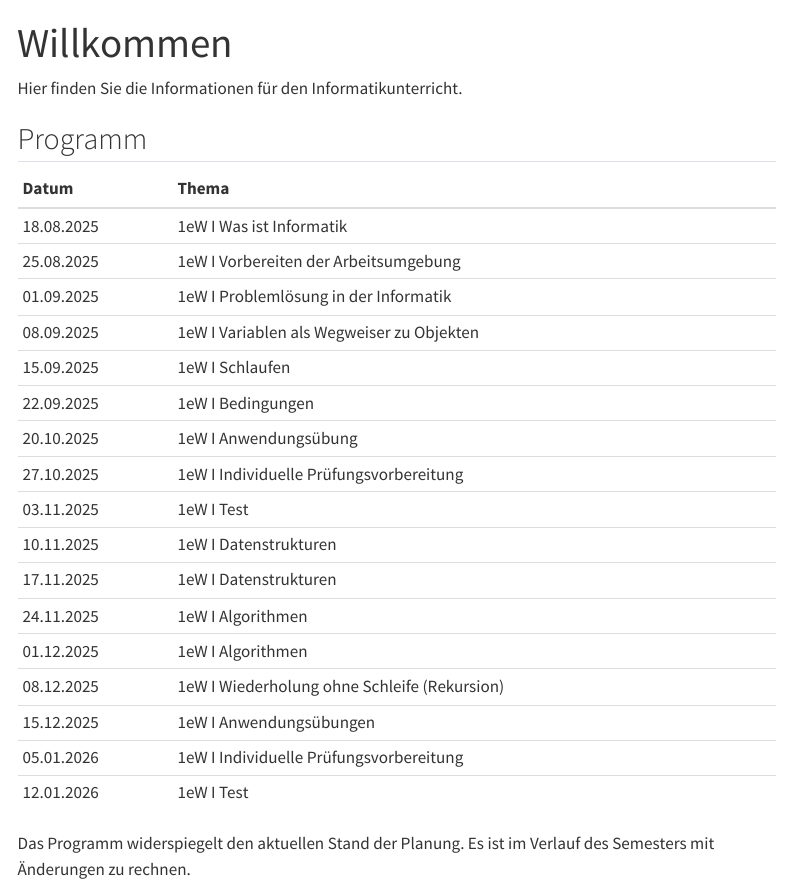
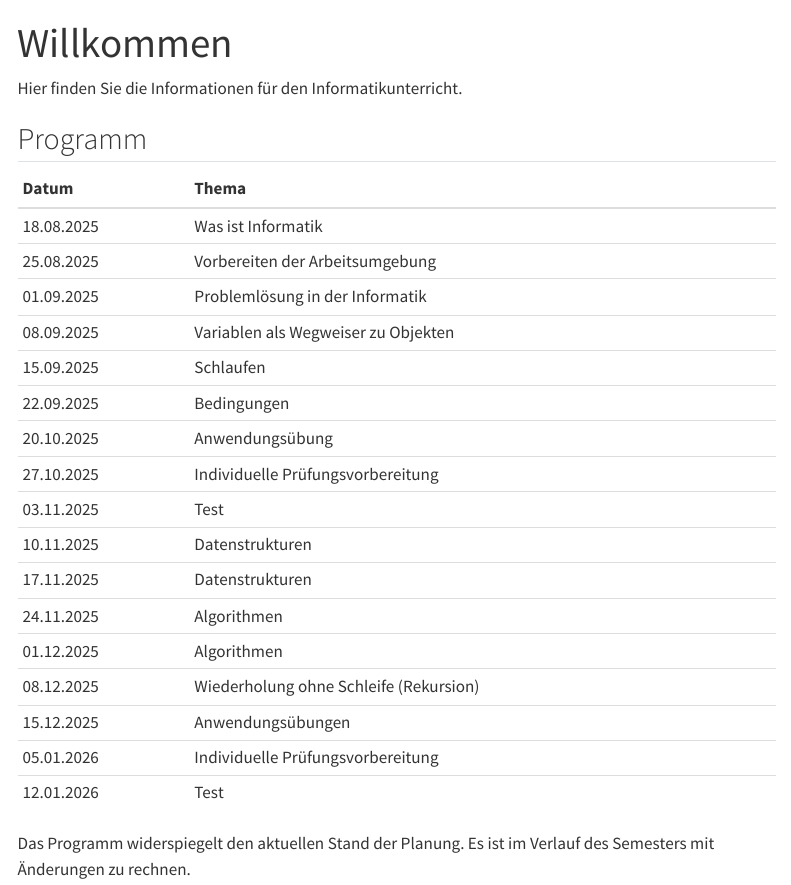
Before and after one commit to SkriptenMk/I_eW_25-29, a Quarto document (index.qmd): the page in a window 1100 px wide, from its top. Rendered offline with R 4.5, knitr and Pandoc in place of Quarto, with nearby package versions; menus at the side of the page are left out.

Commit message:
Bereinige das programm
Die Klassenbezeichnung wird aus dem Programm entfernt.

```diff
--- a/index.qmd
+++ b/index.qmd
@@ -8,23 +8,23 @@ Hier finden Sie die Informationen für den Informatikunterricht.
 
 | Datum | Thema |
 | :--- | :--- |
-| 18.08.2025 | 1eW I Was ist Informatik |
-| 25.08.2025 | 1eW I Vorbereiten der Arbeitsumgebung |
-| 01.09.2025 | 1eW I Problemlösung in der Informatik |
-| 08.09.2025 | 1eW I Variablen als Wegweiser zu Objekten |
-| 15.09.2025 | 1eW I Schlaufen |
-| 22.09.2025 | 1eW I Bedingungen |
-| 20.10.2025 | 1eW I Anwendungsübung |
-| 27.10.2025 | 1eW I Individuelle Prüfungsvorbereitung |
-| 03.11.2025 | 1eW I Test |
-| 10.11.2025 | 1eW I Datenstrukturen |
-| 17.11.2025 | 1eW I Datenstrukturen |
-| 24.11.2025 | 1eW I Algorithmen |
-| 01.12.2025 | 1eW I Algorithmen |
-| 08.12.2025 | 1eW I Wiederholung ohne Schleife (Rekursion) |
-| 15.12.2025 | 1eW I Anwendungsübungen |
-| 05.01.2026 | 1eW I Individuelle Prüfungsvorbereitung |
-| 12.01.2026 | 1eW I Test |
+| 18.08.2025 | Was ist Informatik |
+| 25.08.2025 | Vorbereiten der Arbeitsumgebung |
+| 01.09.2025 | Problemlösung in der Informatik |
+| 08.09.2025 | Variablen als Wegweiser zu Objekten |
+| 15.09.2025 | Schlaufen |
+| 22.09.2025 | Bedingungen |
+| 20.10.2025 | Anwendungsübung |
+| 27.10.2025 | Individuelle Prüfungsvorbereitung |
+| 03.11.2025 | Test |
+| 10.11.2025 | Datenstrukturen |
+| 17.11.2025 | Datenstrukturen |
+| 24.11.2025 | Algorithmen |
+| 01.12.2025 | Algorithmen |
+| 08.12.2025 | Wiederholung ohne Schleife (Rekursion) |
+| 15.12.2025 | Anwendungsübungen |
+| 05.01.2026 | Individuelle Prüfungsvorbereitung |
+| 12.01.2026 | Test |
 
 Das Programm widerspiegelt den aktuellen Stand der Planung. Es ist im
 Verlauf des Semesters mit Änderungen zu rechnen.
```
Also changed, not shown: docs/search.json, 1 other file.
